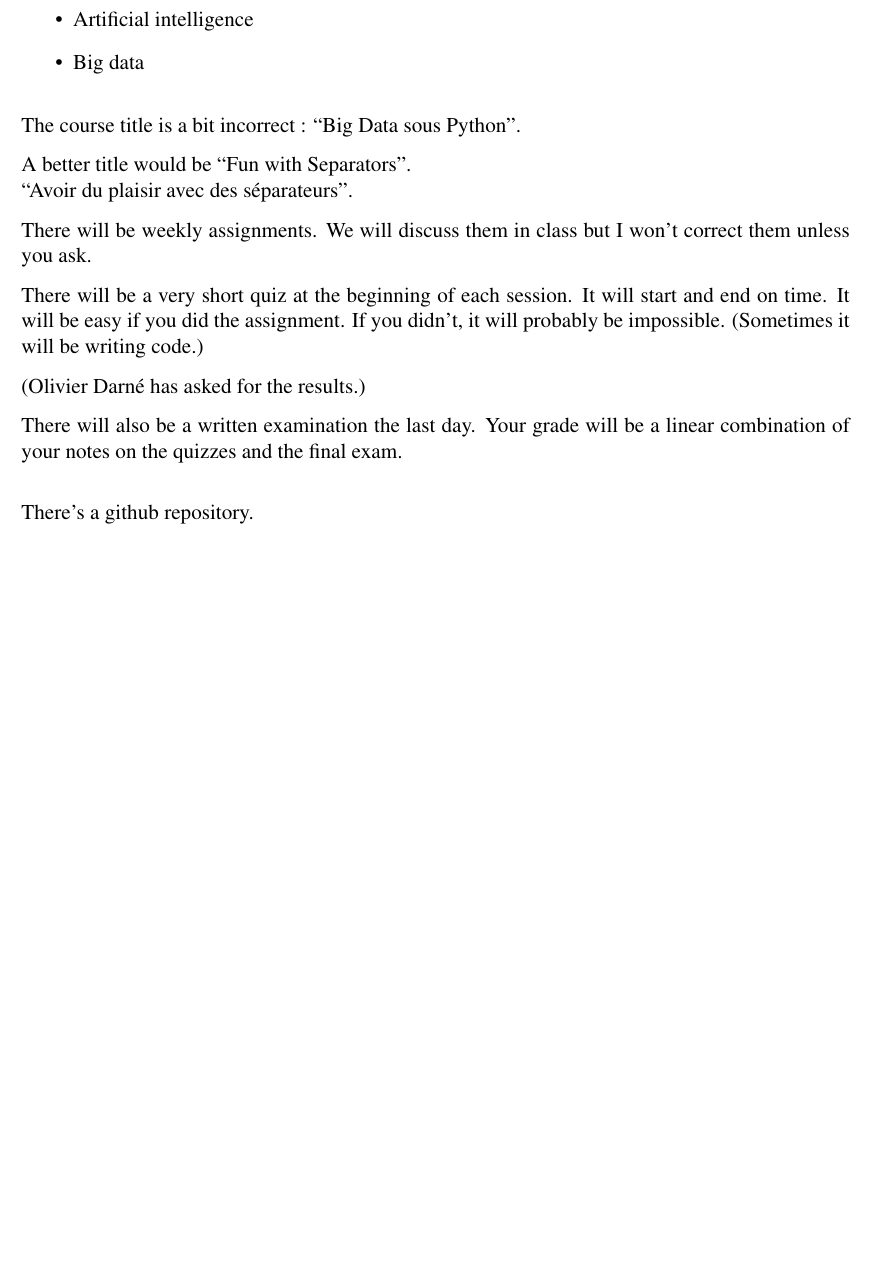
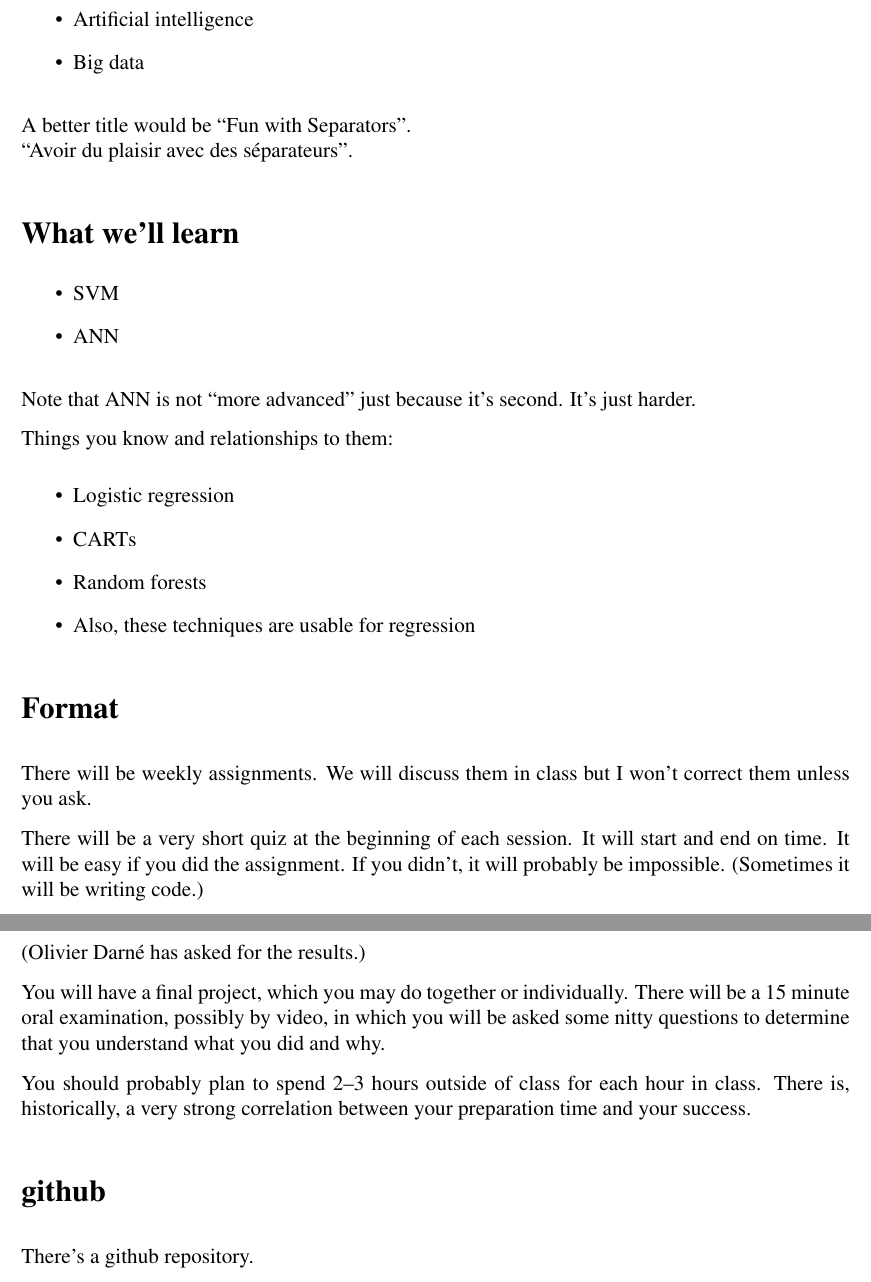
Before and after one commit to JeffAbrahamson/IAE-ann-svm, a LaTeX document (Intro/note.tex): part of the page before the commit and two parts of pages 1 and 2 of 2 after it, the two joined at a grey line, cut so that both start at the same text, the shorter picture padded with empty space. Compiled offline with pdfLaTeX.

Commit message:
Minor updates in preparation for 2020-2021

```diff
--- a/Intro/note.tex
+++ b/Intro/note.tex
@@ -13,10 +13,29 @@ My name.  My email.
 \item Big data
 \end{itemize}
 
-The course title is a bit incorrect : ``Big Data sous Python''.
-
 A better title would be ``Fun with Separators''.\\
 ``Avoir du plaisir avec des séparateurs''.
+
+\section*{What we'll learn}
+
+\begin{itemize}
+\item SVM
+\item ANN
+\end{itemize}
+
+Note that ANN is not ``more advanced'' just because it's second.  It's
+just harder.
+
+Things you know and relationships to them:
+\begin{itemize}
+\item Logistic regression
+\item CARTs
+\item Random forests
+\item Also, these techniques are usable for regression
+\end{itemize}
+
+
+\section*{Format}
 
 There will be weekly assignments.  We will discuss them in class but I
 won't correct them unless you ask.
@@ -28,11 +47,17 @@ assignment.  If you didn't, it will probably be impossible.
 
 (Olivier Darné has asked for the results.)
 
-There will also be a written examination the last day.  Your grade
-will be a linear combination of your notes on the quizzes and the
-final exam.
+You will have a final project, which you may do together or
+individually.  There will be a 15 minute oral examination, possibly by
+video, in which you will be asked some nitty questions to determine
+that you understand what you did and why.
 
-\bigskip
+You should probably plan to spend 2--3 hours outside of class for each
+hour in class.  There is, historically, a very strong correlation
+between your preparation time and your success.
+
+
+\section*{github}
 
 There's a github repository.
 
```
Also changed, not shown: ANN/notes.tex (+1 -1 lines), SVM/notes.tex (+4 -4 lines), ANN/notes.pdf, Intro/note.pdf, SVM/notes.pdf.
